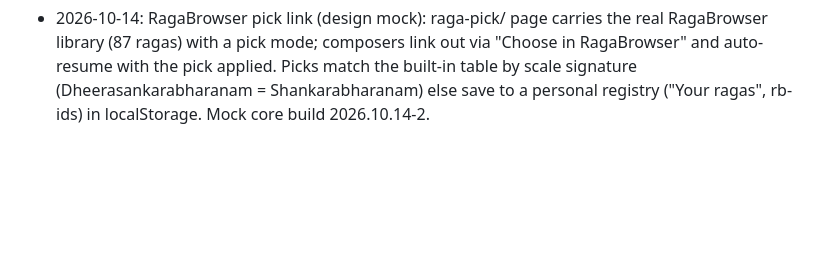
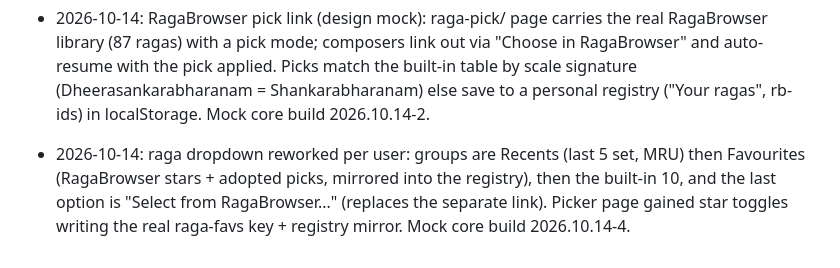
Before and after one commit to shahz-bot1/mock, a Markdown page: swara-builder/PROGRESS.md, the part around the change. Rendered like a GitHub page; blank space fills up the shorter version.

Commit message:
Raga dropdown: Recents, Favourites, built-ins, Browse last (core 2026.10.14-4)

```diff
--- a/swara-builder/PROGRESS.md
+++ b/swara-builder/PROGRESS.md
@@ -168,3 +168,5 @@ Adi tala only for now.
 - 2026-10-14: picker stack confirm is now a proper Done button (was ✅) — mock core build 2026.10.14-1, synced with the shipped LoopLab + Compose fix.
 
 - 2026-10-14: RagaBrowser pick link (design mock): raga-pick/ page carries the real RagaBrowser library (87 ragas) with a pick mode; composers link out via "Choose in RagaBrowser" and auto-resume with the pick applied. Picks match the built-in table by scale signature (Dheerasankarabharanam = Shankarabharanam) else save to a personal registry ("Your ragas", rb- ids) in localStorage. Mock core build 2026.10.14-2.
+
+- 2026-10-14: raga dropdown reworked per user: groups are Recents (last 5 set, MRU) then Favourites (RagaBrowser stars + adopted picks, mirrored into the registry), then the built-in 10, and the last option is "Select from RagaBrowser..." (replaces the separate link). Picker page gained star toggles writing the real raga-favs key + registry mirror. Mock core build 2026.10.14-4.
```
